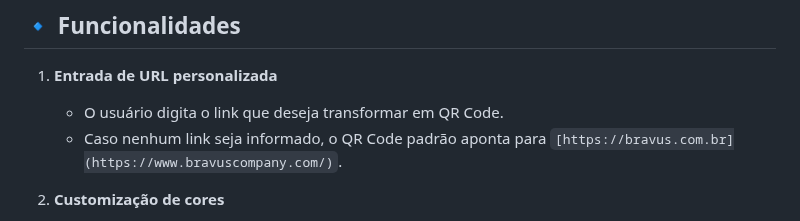
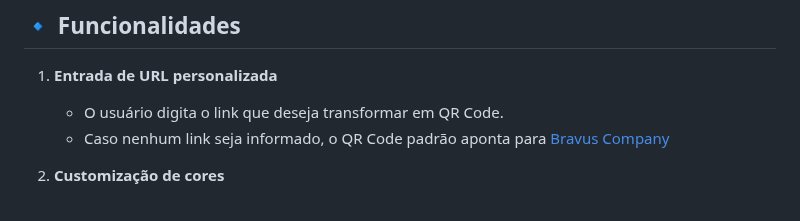
Before and after one commit to fiuzer/qrcode_generate, a Markdown page: README.md, the part around the change. Rendered like a GitHub page.

```diff
--- a/README.md
+++ b/README.md
@@ -20,7 +20,7 @@ O sistema é totalmente responsivo, moderno e permite escolher cores, fundo tran
 
 1. **Entrada de URL personalizada**
    - O usuário digita o link que deseja transformar em QR Code.
-   - Caso nenhum link seja informado, o QR Code padrão aponta para `[https://bravus.com.br](https://www.bravuscompany.com/)`.
+   - Caso nenhum link seja informado, o QR Code padrão aponta para [Bravus Company](https://www.bravuscompany.com/)
 
 2. **Customização de cores**
    - Cor do QR Code (foreground).
```
